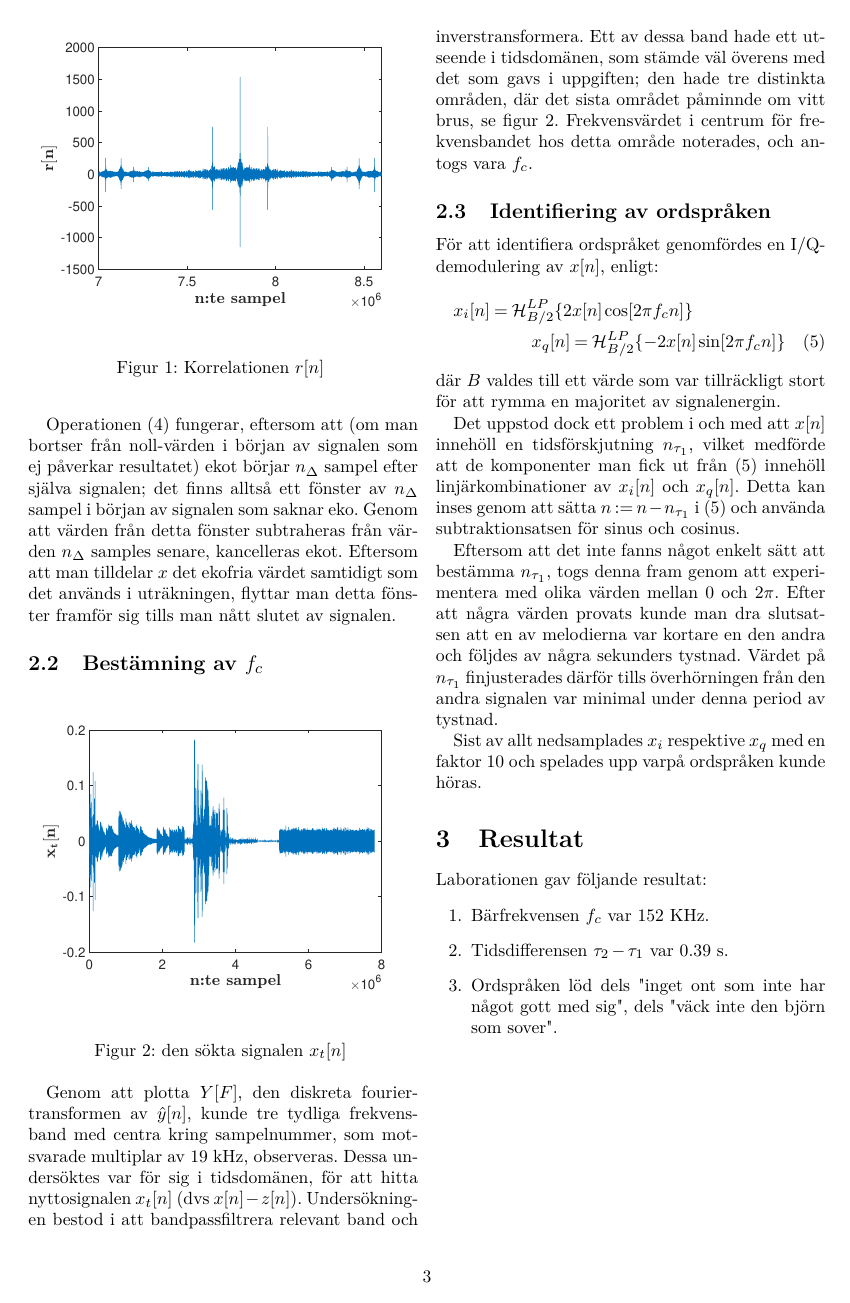
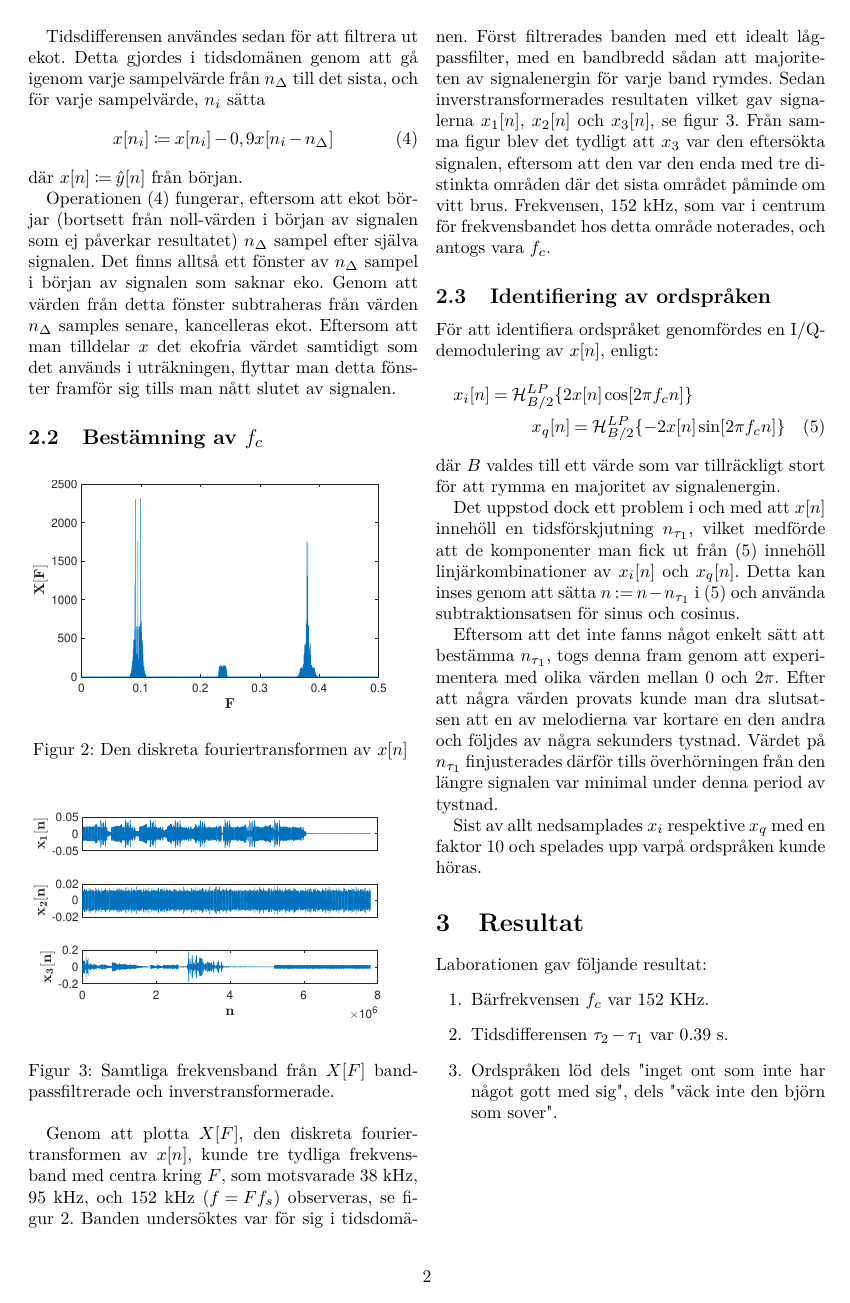
Before and after one commit to arqubusier/labs, a LaTeX document (TSKS10/rapport.tex): page 3 of 4 before the commit and page 2 of 3 after it. The pictures show the PDF file TSKS10/rapport.pdf that the author committed with the source.

Commit message:
Korrläst 1

```diff
--- a/TSKS10/rapport.tex
+++ b/TSKS10/rapport.tex
@@ -111,10 +110,14 @@ sampeltiden.
+resultatet sampeltiden.
 
-Tidsdifferensen användes sedan för att filtrera ut ekot. Detta gjordes i tidsdomänen genom att gå igenom varje sampelvärde
-från $n_\Delta$ till det sista, och för varje sampelvärde, $n_i$ sätta
+Tidsdifferensen användes sedan för att filtrera ut ekot. Detta gjordes i
+tidsdomänen genom att gå igenom varje sampelvärde från $n_\Delta$ till det
+sista, och för varje sampelvärde, $n_i$ sätta
 \begin{equation}
 x[n_i] \coloneqq x[n_i] - 0,9x[n_i - n_\Delta]
 \label{e4}
 \end{equation}
 där $x[n] \coloneqq \hat{y}[n]$ från början.
 
-Operationen (\ref{e4}) fungerar, eftersom att (om man bortser från noll-värden i början av signalen som ej påverkar resultatet) ekot börjar $n_\Delta$
+Operationen (\ref{e4}) fungerar, eftersom att ekot börjar (bortsett från
+noll-värden i början av signalen som ej påverkar resultatet) $n_\Delta$
+sampel efter själva signalen. Det finns alltså ett fönster av $n_\Delta$
@@ -124,46 +127,64 @@ värdet samtidigt som det används i uträkningen, flyttar man detta fönster fr
+i uträkningen, flyttar man detta fönster framför sig tills man nått slutet av
+signalen.
 
 \subsection{Bestämning av $f_c$}
+%crop arguments: left bottom top right
+\begin{figure}[width=\textwidth]
 
-\begin{figure}[h]
-    \includegraphics[trim = 0 50mm 0 80mm, clip, width=\linewidth]{fig2.pdf}
+    \includegraphics[trim = 0 80mm 0 90mm, clip, width=\linewidth]{fig2.pdf}
     \caption{
-        den sökta signalen $x_t[n]$
+        Den diskreta fouriertransformen av $x[n]$
+        \label{fig:X}
+    }
+\end{figure}
+
+\begin{figure}[width=\textwidth]
+    \includegraphics[trim = 0 80mm 0 90mm, clip, width=\linewidth]{fig3.pdf}
+    \caption{
+        Samtliga frekvensband från $X[F]$ bandpassfiltrerade och inverstransformerade.
         \label{fig:xt}
     }
 \end{figure}
 
-Genom att plotta $Y[F]$, den diskreta fouriertransformen av \yhat, kunde tre tydliga frekvensband med
-centra kring sampelnummer, som motsvarade multiplar av 19 kHz, observeras.
-Dessa undersöktes var för sig i tidsdomänen, för att hitta nyttosignalen $x_t[n]$ (dvs $x[n] - z[n]$).
-Undersökningen bestod i att bandpassfiltrera relevant band och inverstransformera. Ett av
-dessa band hade ett utseende i tidsdomänen, som stämde väl överens med det som gavs i uppgiften; den
-hade tre distinkta områden, där det sista området påminnde om vitt brus, se figur \ref{fig:xt}.
-Frekvensvärdet i centrum för frekvensbandet hos detta område noterades, och antogs vara $f_c$.
+Genom att plotta $X[F]$, den diskreta fouriertransformen av $x[n]$, kunde tre
+tydliga frekvensband med centra kring $F$, som motsvarade 38 kHz, 95 kHz, och
+152 kHz ($f = F f_s$) observeras, se figur \ref{fig:X}. Banden undersöktes var
+för sig i tidsdomänen. Först filtrerades banden med ett idealt lågpassfilter,
+med en bandbredd sådan att majoriteten av signalenergin för varje band rymdes.
+Sedan inverstransformerades resultaten vilket gav signalerna $x_1[n]$, $x_2[n]$
+och $x_3[n]$, se figur \ref{fig:xt}. Från samma figur blev det tydligt att
+$x_3$ var den eftersökta signalen, eftersom att den var den enda med tre
+distinkta områden där det sista området påminde om vitt brus. Frekvensen, 152
+kHz, som var i centrum för frekvensbandet hos detta område noterades, och
+antogs vara $f_c$.
 
 \subsection{Identifiering av ordspråken}
 
-För att identifiera ordspråket genomfördes en I/Q-demodulering av $x[n]$, enligt:
+För att identifiera ordspråket genomfördes en I/Q-demodulering av $x[n]$,
+enligt:
 \begin{multline}
     x_i[n] = \mathcal{H}_{B/2}^{LP} \{ 2 x[n] \cos[2 \pi f_c n] \} \\
     x_q[n] = \mathcal{H}_{B/2}^{LP} \{ -2 x[n] \sin[2 \pi f_c n] \}
     \label{e5}
 \end{multline}
-där $B$ valdes till ett värde som var tillräckligt stort för att rymma en majoritet
-av signalenergin.
+där $B$ valdes till ett värde som var tillräckligt stort för att rymma en
+majoritet av signalenergin.
 
-Det uppstod dock ett problem i och med att $x[n]$ innehöll en tidsförskjutning $n_{\tau_1}$,
-vilket medförde att de komponenter man fick ut från (\ref{e5}) innehöll
-linjärkombinationer av $x_i[n]$ och $x_q[n]$. Detta kan inses genom att sätta $n := n - n_{\tau_1}$
-i (\ref{e5}) och använda subtraktionsatsen för sinus och cosinus.
+Det uppstod dock ett problem i och med att $x[n]$ innehöll en tidsförskjutning
+$n_{\tau_1}$, vilket medförde att de komponenter man fick ut från (\ref{e5})
+innehöll linjärkombinationer av $x_i[n]$ och $x_q[n]$. Detta kan inses genom
+att sätta $n := n - n_{\tau_1}$ i (\ref{e5}) och använda subtraktionsatsen för
+sinus och cosinus.
 
-Eftersom att det inte fanns något enkelt sätt att bestämma $n_{\tau_1}$, togs denna fram genom
-att experimentera med olika värden mellan $0$ och $2 \pi$. Efter att några värden provats
-kunde man dra slutsatsen att en av melodierna var kortare en den andra och följdes av några
-sekunders tystnad. Värdet på $n_{\tau_1}$ finjusterades därför tills överhörningen från den
-andra signalen var minimal under denna period av tystnad.
+Eftersom att det inte fanns något enkelt sätt att bestämma $n_{\tau_1}$, togs
+denna fram genom att experimentera med olika värden mellan $0$ och $2 \pi$.
+Efter att några värden provats kunde man dra slutsatsen att en av melodierna
+var kortare en den andra och följdes av några sekunders tystnad. Värdet på
+$n_{\tau_1}$ finjusterades därför tills överhörningen från den andra signalen
+var minimal under denna period av tystnad.
 
-Sist av allt nedsamplades $x_i$ respektive $x_q$ med en faktor 10 och spelades upp varpå
-ordspråken kunde höras.
+Sist av allt nedsamplades $x_i$ respektive $x_q$ med en faktor 10 och spelades
+upp varpå ordspråken kunde höras.
 \section{Resultat}
 
 Laborationen gav följande resultat:
```
Also changed, not shown: TSKS10/rapport.pdf, TSKS10/rapport.tex (65 more changed lines).
